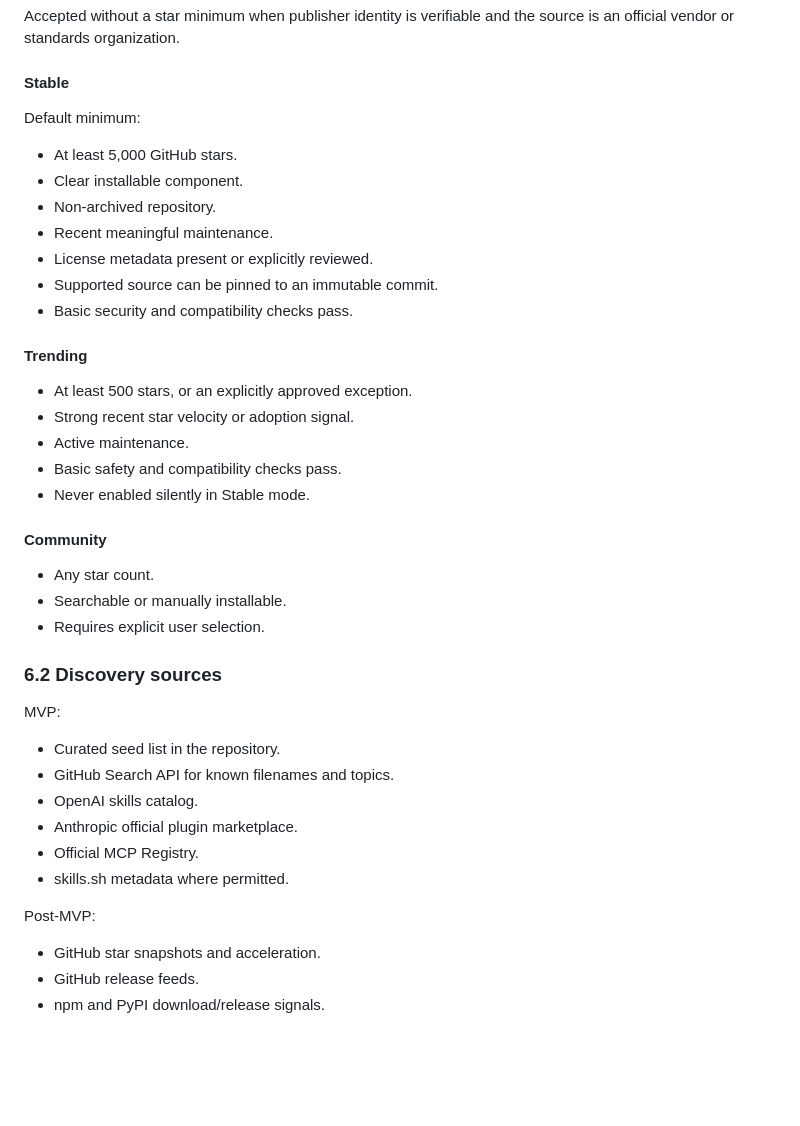
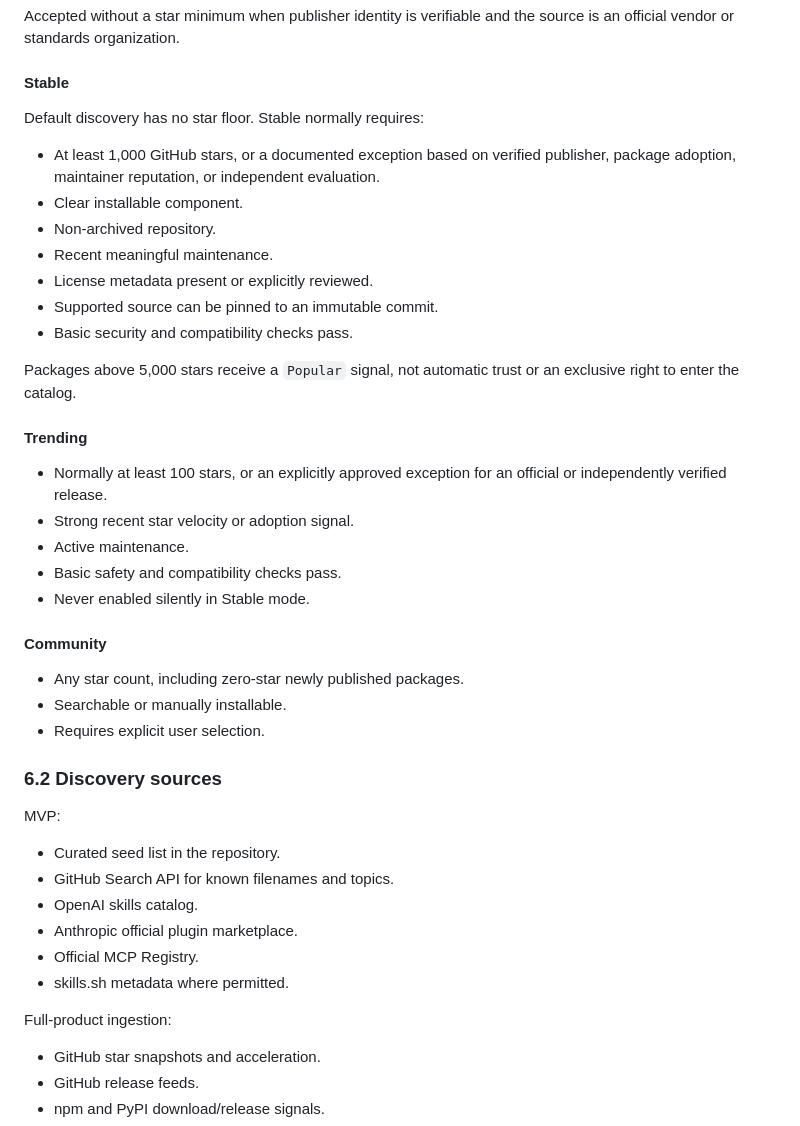
Before and after one commit to VirajMishra1/loadout, a Markdown page: MASTER_PLAN.md, the part around one of its changes. Drawn GitHub-style; blank space fills up the shorter version.

```diff
--- a/MASTER_PLAN.md
+++ b/MASTER_PLAN.md
@@ -188,9 +213,10 @@ is an official vendor or standards organization.
 
 #### Stable
 
-Default minimum:
+Default discovery has no star floor. Stable normally requires:
 
-- At least 5,000 GitHub stars.
+- At least 1,000 GitHub stars, or a documented exception based on verified publisher,
+  package adoption, maintainer reputation, or independent evaluation.
 - Clear installable component.
 - Non-archived repository.
 - Recent meaningful maintenance.
@@ -198,9 +224,13 @@ Default minimum:
 - Supported source can be pinned to an immutable commit.
 - Basic security and compatibility checks pass.
 
+Packages above 5,000 stars receive a `Popular` signal, not automatic trust or an
+exclusive right to enter the catalog.
+
 #### Trending
 
-- At least 500 stars, or an explicitly approved exception.
+- Normally at least 100 stars, or an explicitly approved exception for an official or
+  independently verified release.
 - Strong recent star velocity or adoption signal.
 - Active maintenance.
 - Basic safety and compatibility checks pass.
@@ -208,7 +238,7 @@ Default minimum:
 
 #### Community
 
-- Any star count.
+- Any star count, including zero-star newly published packages.
 - Searchable or manually installable.
 - Requires explicit user selection.
 
@@ -223,7 +253,7 @@ MVP:
 - Official MCP Registry.
 - skills.sh metadata where permitted.
 
-Post-MVP:
+Full-product ingestion:
 
 - GitHub star snapshots and acceleration.
 - GitHub release feeds.
```
Also changed, not shown: other parts of MASTER_PLAN.md (+74 -20 lines).
